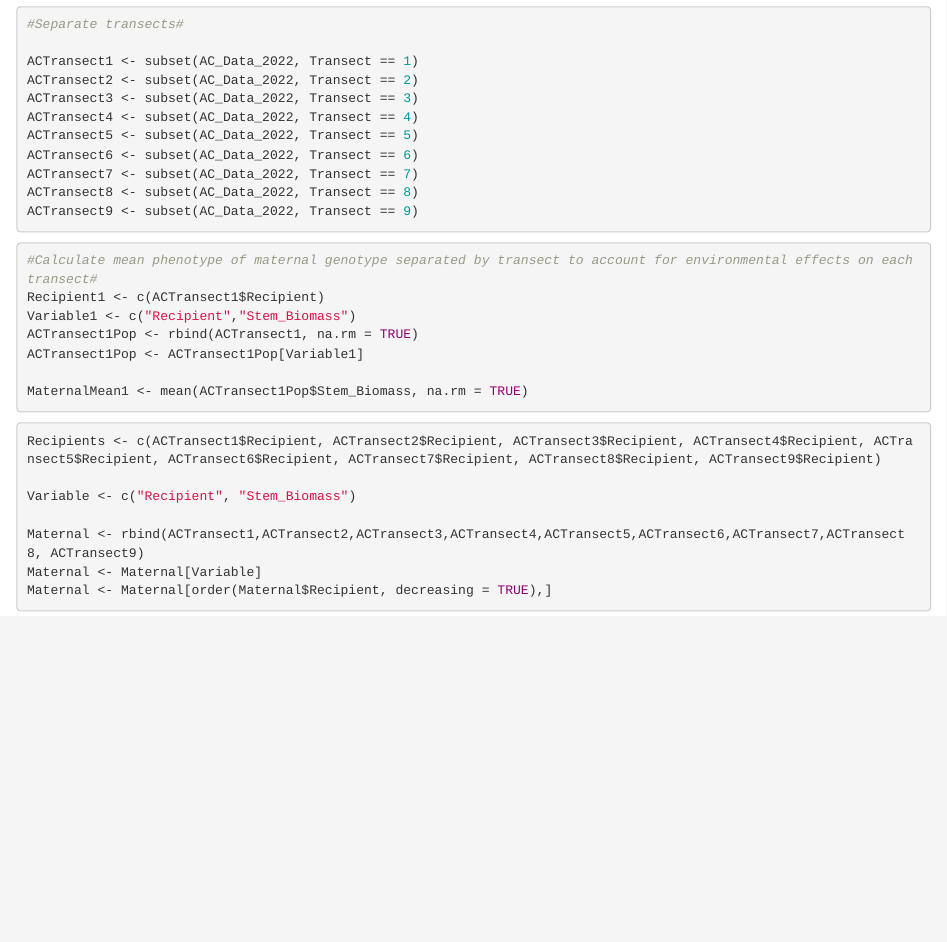
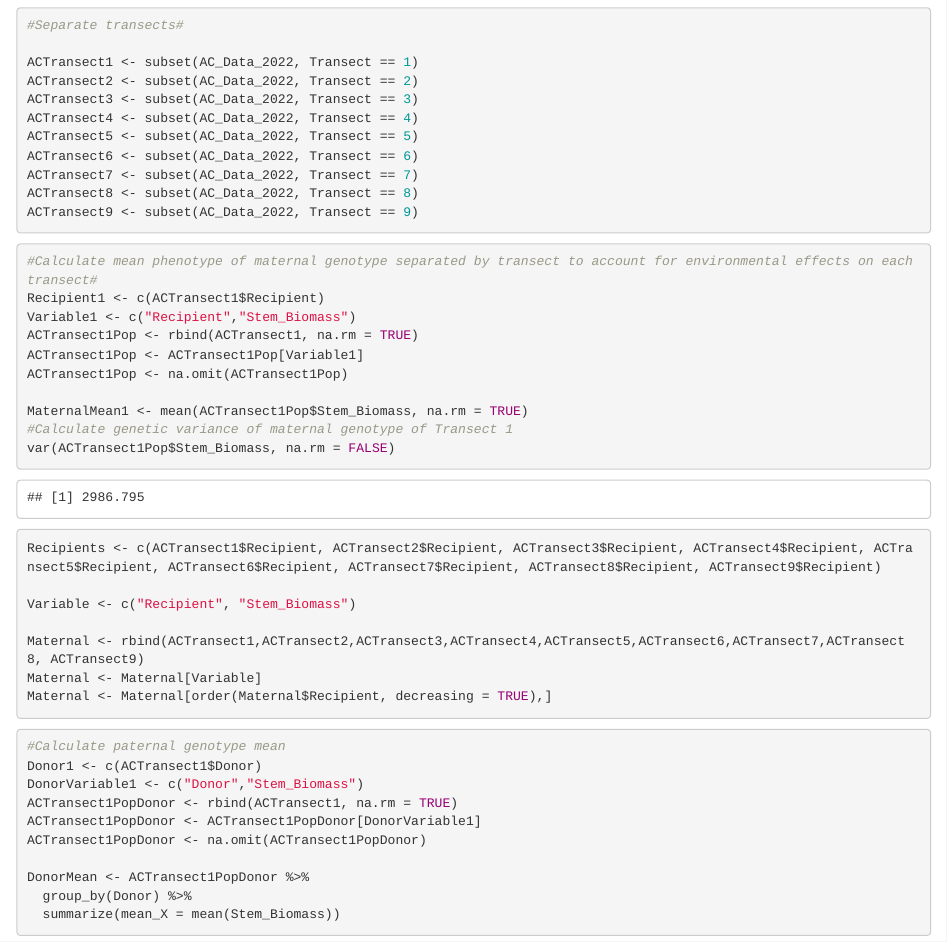
Before and after one commit to SwopnilAdhikari/MazerResearchProject, an R Markdown document (Research Project.Rmd): the page in a window 1100 px wide, from 1250 px down. Rendered offline with R 4.5, knitr and Pandoc, with nearby package versions.

Commit message:
a whole lotta stuff explained in the code itself so im not gonna explain it here!

````diff
--- a/Research Project.Rmd
+++ b/Research Project.Rmd
@@ -47,10 +47,11 @@ Recipient1 <- c(ACTransect1$Recipient)
 Variable1 <- c("Recipient","Stem_Biomass")
 ACTransect1Pop <- rbind(ACTransect1, na.rm = TRUE)
 ACTransect1Pop <- ACTransect1Pop[Variable1]
+ACTransect1Pop <- na.omit(ACTransect1Pop)
 
 MaternalMean1 <- mean(ACTransect1Pop$Stem_Biomass, na.rm = TRUE)
-
-
+#Calculate genetic variance of maternal genotype of Transect 1
+var(ACTransect1Pop$Stem_Biomass, na.rm = FALSE)
 ```
 
 
@@ -63,3 +64,16 @@ Maternal <- rbind(ACTransect1,ACTransect2,ACTransect3,ACTransect4,ACTransect5,AC
 Maternal <- Maternal[Variable]
 Maternal <- Maternal[order(Maternal$Recipient, decreasing = TRUE),]
 ```
+
+```{r}
+#Calculate paternal genotype mean
+Donor1 <- c(ACTransect1$Donor)
+DonorVariable1 <- c("Donor","Stem_Biomass")
+ACTransect1PopDonor <- rbind(ACTransect1, na.rm = TRUE)
+ACTransect1PopDonor <- ACTransect1PopDonor[DonorVariable1]
+ACTransect1PopDonor <- na.omit(ACTransect1PopDonor)
+
+DonorMean <- ACTransect1PopDonor %>%
+  group_by(Donor) %>%
+  summarize(mean_X = mean(Stem_Biomass))
+```
````
